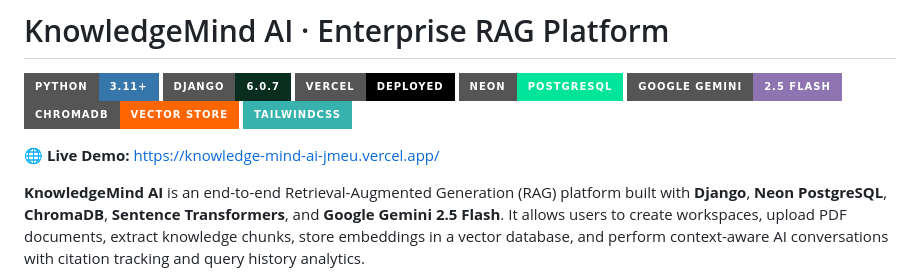
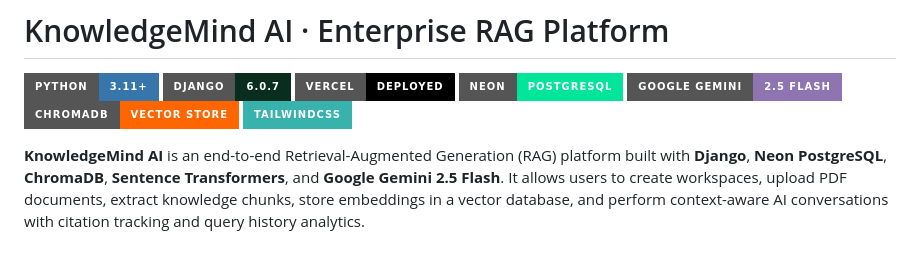
Before and after one commit to Pranavj16/KnowledgeMindAI, a Markdown page: README.md, the part around the change. Rendered like a GitHub page; badges without logos; blank space fills up the shorter version.

Commit message:
Remove live demo link from README
Removed live demo link from the README.

```diff
--- a/README.md
+++ b/README.md
@@ -7,8 +7,6 @@
 ![Google Gemini](https://img.shields.io/badge/Google_Gemini-2.5_Flash-8E75B2?style=for-the-badge&logo=googlecloud&logoColor=white)
 ![ChromaDB](https://img.shields.io/badge/ChromaDB-Vector_Store-FF6600?style=for-the-badge&logo=databricks&logoColor=white)
 ![TailwindCSS](https://img.shields.io/badge/TailwindCSS-38B2AC?style=for-the-badge&logo=tailwind-css&logoColor=white)
-
-🌐 **Live Demo:** [https://knowledge-mind-ai-jmeu.vercel.app/](https://knowledge-mind-ai-jmeu.vercel.app/)
 
 **KnowledgeMind AI** is an end-to-end Retrieval-Augmented Generation (RAG) platform built with **Django**, **Neon PostgreSQL**, **ChromaDB**, **Sentence Transformers**, and **Google Gemini 2.5 Flash**. It allows users to create workspaces, upload PDF documents, extract knowledge chunks, store embeddings in a vector database, and perform context-aware AI conversations with citation tracking and query history analytics.
 
```
